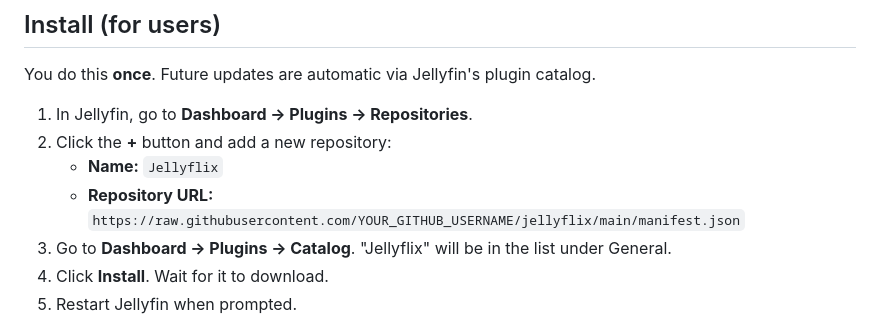
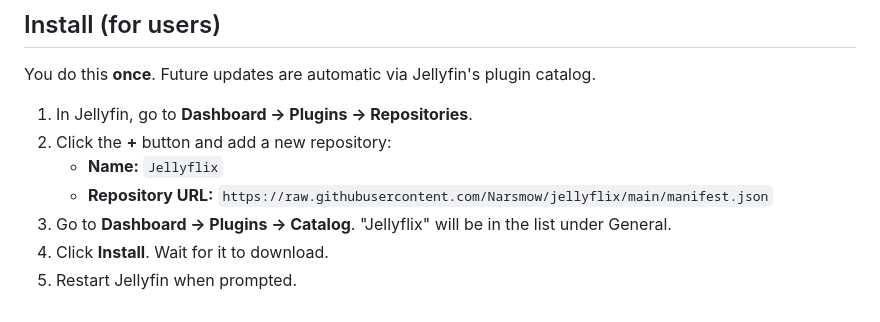
Before and after one commit to Narsmow/jellyflix, a Markdown page: README.md, the part around the change. Rendered like a GitHub page.

```diff
--- a/README.md
+++ b/README.md
@@ -13,7 +13,7 @@ You do this **once**. Future updates are automatic via Jellyfin's plugin catalog
 1. In Jellyfin, go to **Dashboard → Plugins → Repositories**.
 2. Click the **+** button and add a new repository:
    - **Name:** `Jellyflix`
-   - **Repository URL:** `https://raw.githubusercontent.com/YOUR_GITHUB_USERNAME/jellyflix/main/manifest.json`
+   - **Repository URL:** `https://raw.githubusercontent.com/Narsmow/jellyflix/main/manifest.json`
 3. Go to **Dashboard → Plugins → Catalog**. "Jellyflix" will be in the list under General.
 4. Click **Install**. Wait for it to download.
 5. Restart Jellyfin when prompted.
```
